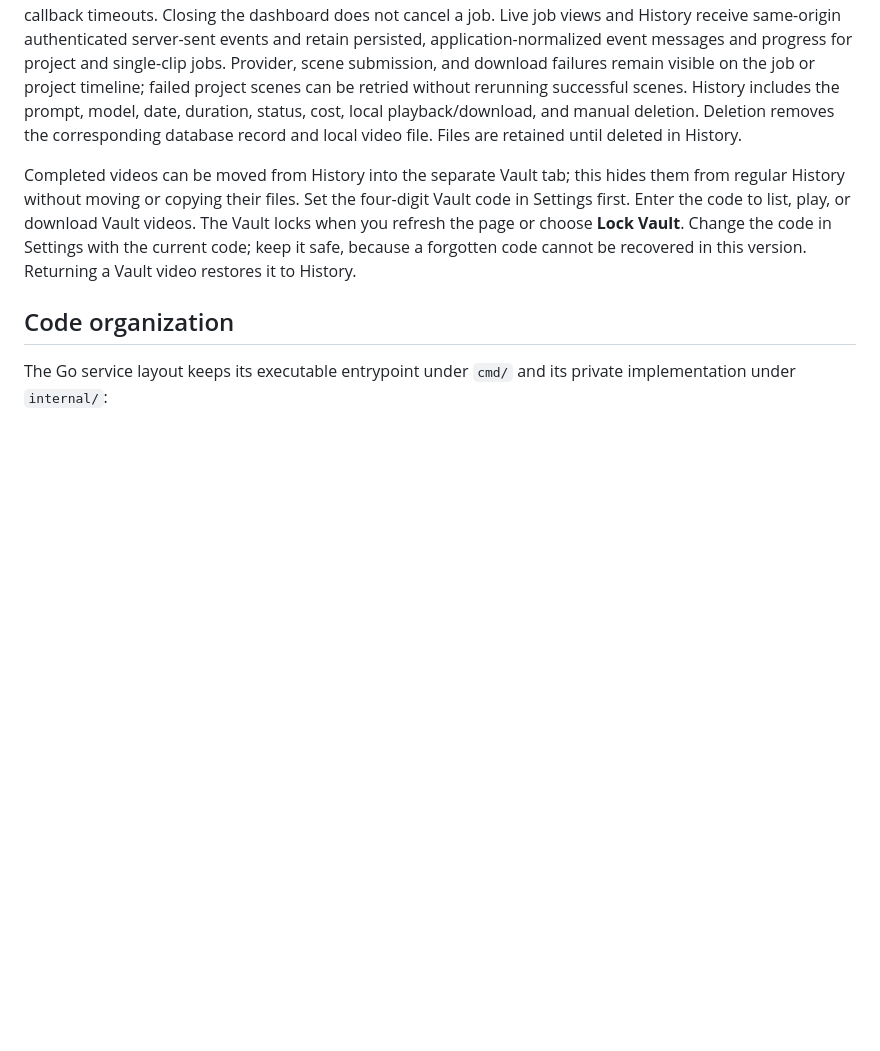
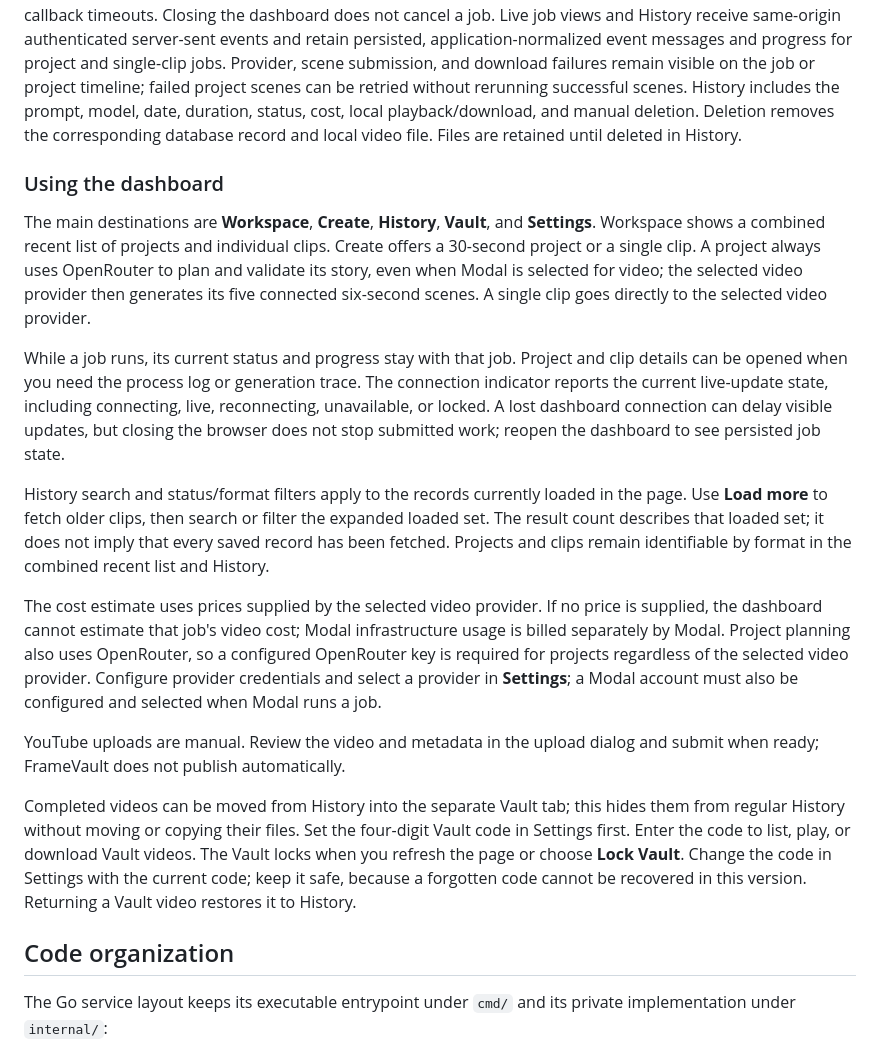
Before and after one commit to darkweb19/video-automation, a Markdown page: README.md, the part around the change. GitHub-like rendering; blank space fills up the shorter version.

Commit message:
docs: explain studio workflows and history filtering

```diff
--- a/README.md
+++ b/README.md
@@ -245,6 +245,18 @@ For OpenRouter, the model list includes provider-supplied per-second pricing whe
 
 Jobs are stored before asynchronous provider work begins. OpenRouter video jobs use background status polling. New Modal jobs transition through authenticated per-job callbacks, then the Go processor downloads completed video into `/data/videos`; the callback watchdog resumes idempotent submissions and reports callback timeouts. Closing the dashboard does not cancel a job. Live job views and History receive same-origin authenticated server-sent events and retain persisted, application-normalized event messages and progress for project and single-clip jobs. Provider, scene submission, and download failures remain visible on the job or project timeline; failed project scenes can be retried without rerunning successful scenes. History includes the prompt, model, date, duration, status, cost, local playback/download, and manual deletion. Deletion removes the corresponding database record and local video file. Files are retained until deleted in History.
 
+### Using the dashboard
+
+The main destinations are **Workspace**, **Create**, **History**, **Vault**, and **Settings**. Workspace shows a combined recent list of projects and individual clips. Create offers a 30-second project or a single clip. A project always uses OpenRouter to plan and validate its story, even when Modal is selected for video; the selected video provider then generates its five connected six-second scenes. A single clip goes directly to the selected video provider.
+
+While a job runs, its current status and progress stay with that job. Project and clip details can be opened when you need the process log or generation trace. The connection indicator reports the current live-update state, including connecting, live, reconnecting, unavailable, or locked. A lost dashboard connection can delay visible updates, but closing the browser does not stop submitted work; reopen the dashboard to see persisted job state.
+
+History search and status/format filters apply to the records currently loaded in the page. Use **Load more** to fetch older clips, then search or filter the expanded loaded set. The result count describes that loaded set; it does not imply that every saved record has been fetched. Projects and clips remain identifiable by format in the combined recent list and History.
+
+The cost estimate uses prices supplied by the selected video provider. If no price is supplied, the dashboard cannot estimate that job's video cost; Modal infrastructure usage is billed separately by Modal. Project planning also uses OpenRouter, so a configured OpenRouter key is required for projects regardless of the selected video provider. Configure provider credentials and select a provider in **Settings**; a Modal account must also be configured and selected when Modal runs a job.
+
+YouTube uploads are manual. Review the video and metadata in the upload dialog and submit when ready; FrameVault does not publish automatically.
+
 Completed videos can be moved from History into the separate Vault tab; this hides them from regular History without moving or copying their files. Set the four-digit Vault code in Settings first. Enter the code to list, play, or download Vault videos. The Vault locks when you refresh the page or choose **Lock Vault**. Change the code in Settings with the current code; keep it safe, because a forgotten code cannot be recovered in this version. Returning a Vault video restores it to History.
 
 ## Code organization
```
